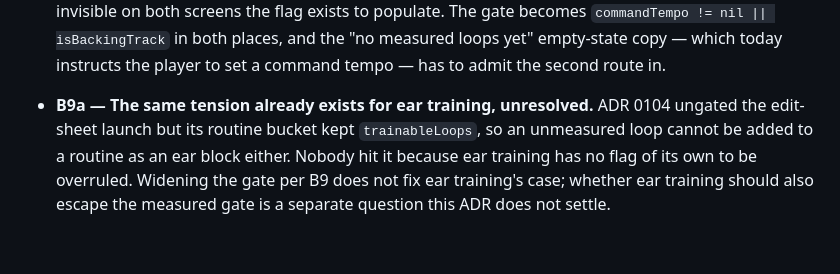
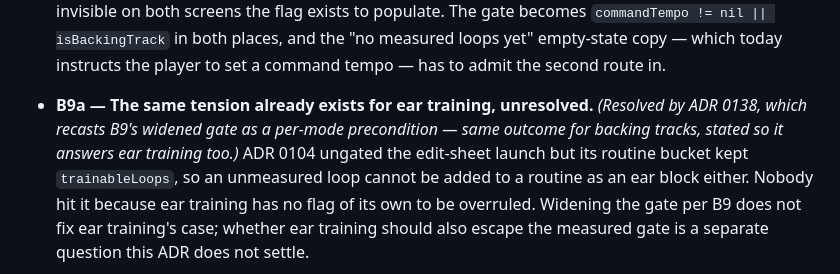
Before and after one commit to Tomisin-09/pocket-ios, a Markdown page: docs/decisions/0135-a-loop-can-be-a-backing-track.md, the part around the change. GitHub-like rendering; blank space fills up the shorter version.

```diff
--- a/docs/decisions/0135-a-loop-can-be-a-backing-track.md
+++ b/docs/decisions/0135-a-loop-can-be-a-backing-track.md
@@ -209,7 +209,9 @@ follow ear training's placement exactly; the third item is a defect the placemen
   `commandTempo != nil || isBackingTrack` in both places, and the "no measured loops yet" empty-state
   copy — which today instructs the player to set a command tempo — has to admit the second route in.
 
-- **B9a — The same tension already exists for ear training, unresolved.** ADR 0104 ungated the
+- **B9a — The same tension already exists for ear training, unresolved.** *(Resolved by ADR 0138,
+  which recasts B9's widened gate as a per-mode precondition — same outcome for backing tracks,
+  stated so it answers ear training too.)* ADR 0104 ungated the
   edit-sheet launch but its routine bucket kept `trainableLoops`, so an unmeasured loop cannot be
   added to a routine as an ear block either. Nobody hit it because ear training has no flag of its own
   to be overruled. Widening the gate per B9 does not fix ear training's case; whether ear training
```
Also changed, not shown: docs/backlog.md (+27 -0 lines), docs/decisions/0138-each-mode-gates-on-what-it-needs.md (added, +127 -0 lines).
